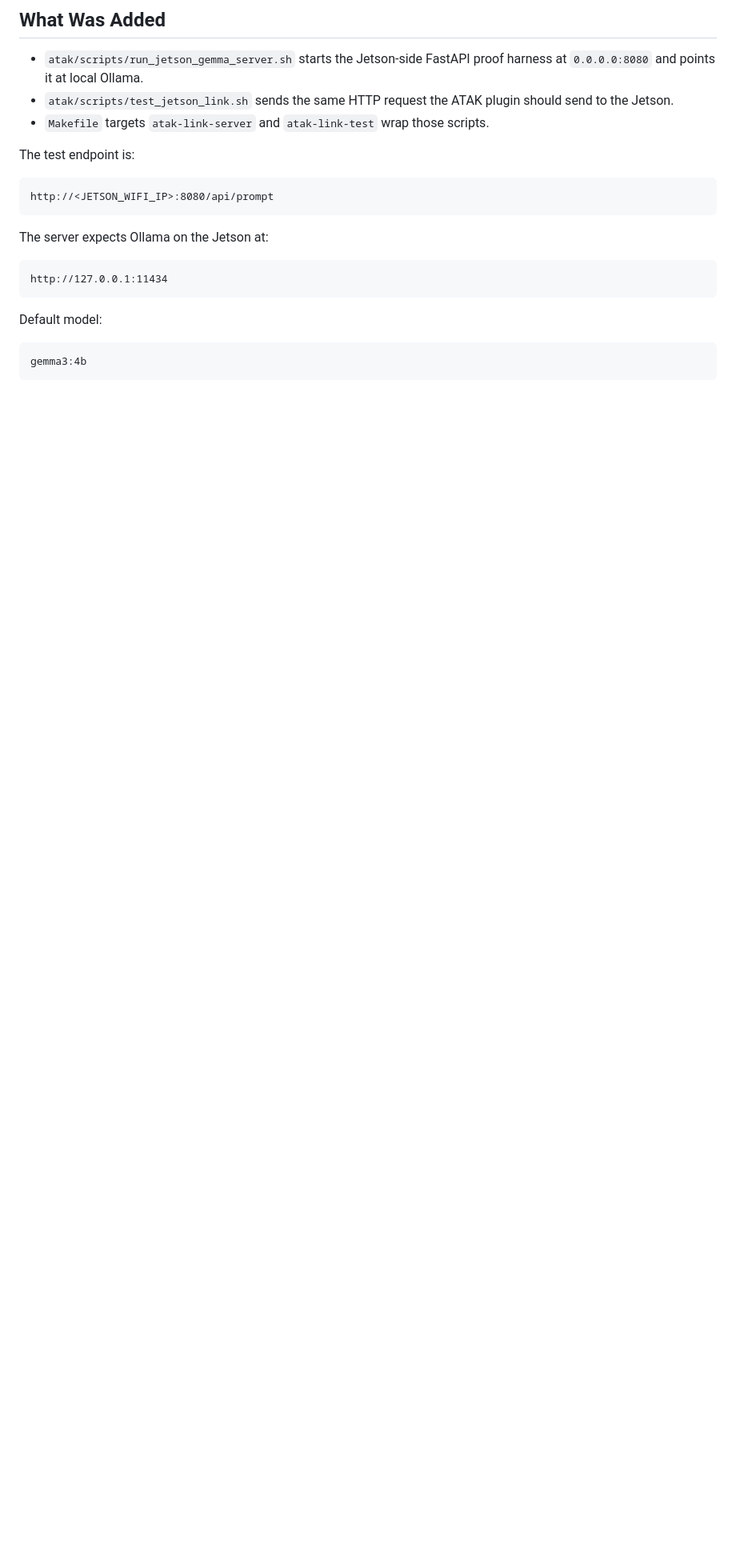
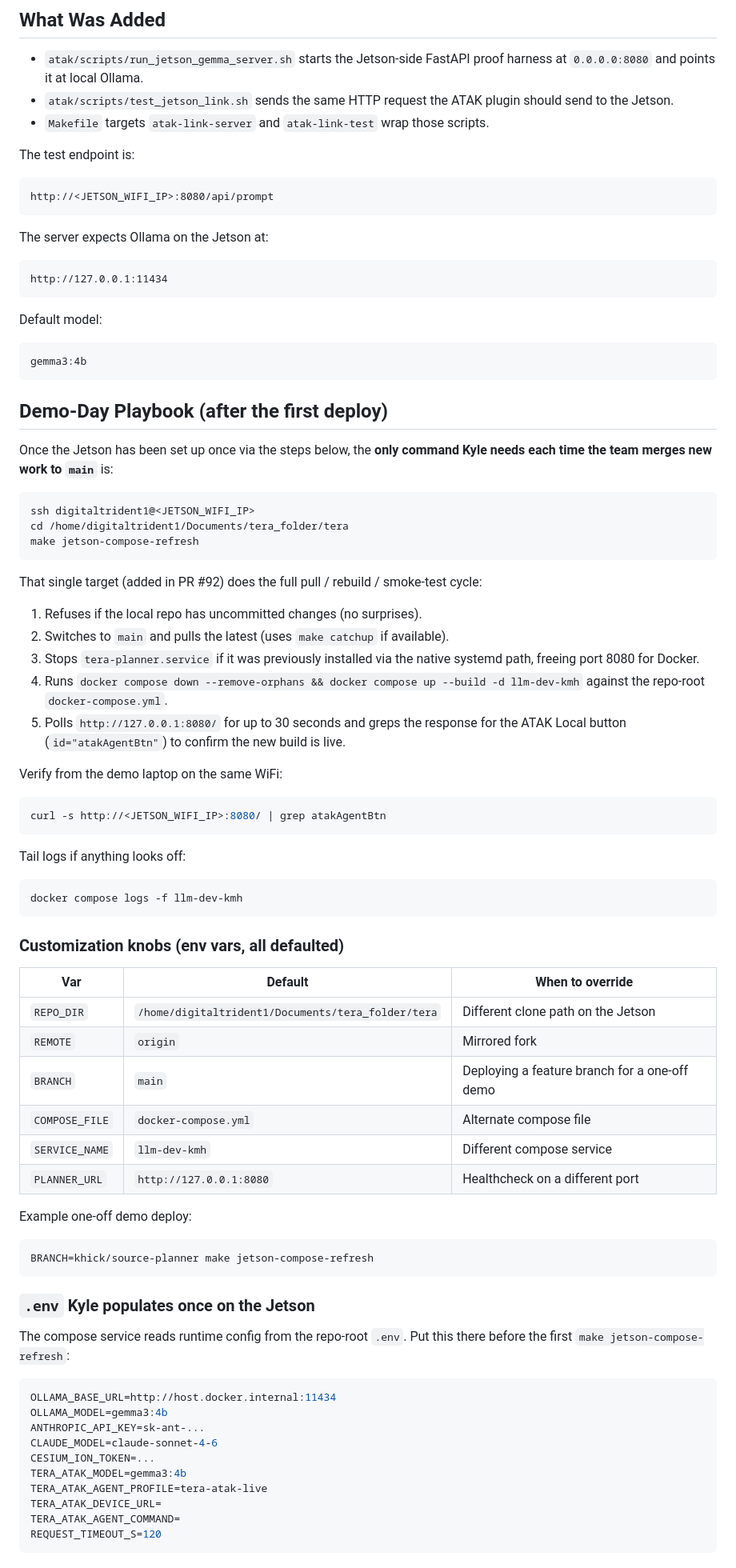
Before and after one commit to jdev-02/tera, a Markdown page: atak/README.md, the part around one of its changes. Shown at 80% size. GitHub-like rendering; blank space fills up the shorter version.

Commit message:
docs(atak): add demo-day playbook for jetson-compose-refresh
Adds a top-of-README "Demo-Day Playbook" section that gives Kyle (and
anyone covering for him) the single command to pull main, rebuild the
Docker compose service, and smoke-test the new build:

  make jetson-compose-refresh

Documents:
- The 5-step internal flow of the new make target.
- Env-var overrides (BRANCH, REPO_DIR, SERVICE_NAME, etc.).
- The repo-root .env template the compose service reads (OLLAMA_*,
  ANTHROPIC_API_KEY, CESIUM_ION_TOKEN, TERA_ATAK_*).
- Disambiguates "native systemd autoupdate" vs "Docker compose refresh"
  as the two refresh paths and recommends the Docker path for the
  hackathon demo (reproducible + isolated).

The original Jetson Setup, ATAK Device Setup, and Troubleshooting
sections are untouched.

Depends on: #92 (introduces the `jetson-compose-refresh` target +
deploy/scripts/jetson_compose_refresh.sh that this playbook references).

````diff
--- a/atak/README.md
+++ b/atak/README.md
@@ -32,3 +32,76 @@ Default model:
 
 ```text
 gemma3:4b
+```
+
+## Demo-Day Playbook (after the first deploy)
+
+Once the Jetson has been set up once via the steps below, the **only command Kyle
+needs each time the team merges new work to `main`** is:
+
+```bash
+ssh digitaltrident1@<JETSON_WIFI_IP>
+cd /home/digitaltrident1/Documents/tera_folder/tera
+make jetson-compose-refresh
+```
+
+That single target (added in PR #92) does the full pull / rebuild / smoke-test
+cycle:
+
+1. Refuses if the local repo has uncommitted changes (no surprises).
+2. Switches to `main` and pulls the latest (uses `make catchup` if available).
+3. Stops `tera-planner.service` if it was previously installed via the native
+   systemd path, freeing port 8080 for Docker.
+4. Runs `docker compose down --remove-orphans && docker compose up --build -d
+   llm-dev-kmh` against the repo-root `docker-compose.yml`.
+5. Polls `http://127.0.0.1:8080/` for up to 30 seconds and greps the response
+   for the ATAK Local button (`id="atakAgentBtn"`) to confirm the new build is
+   live.
+
+Verify from the demo laptop on the same WiFi:
+
+```bash
+curl -s http://<JETSON_WIFI_IP>:8080/ | grep atakAgentBtn
+```
+
+Tail logs if anything looks off:
+
+```bash
+docker compose logs -f llm-dev-kmh
+```
+
+### Customization knobs (env vars, all defaulted)
+
+| Var                  | Default                                                | When to override                                       |
+| -------------------- | ------------------------------------------------------ | ------------------------------------------------------ |
+| `REPO_DIR`           | `/home/digitaltrident1/Documents/tera_folder/tera`     | Different clone path on the Jetson                     |
+| `REMOTE`             | `origin`                                               | Mirrored fork                                          |
+| `BRANCH`             | `main`                                                 | Deploying a feature branch for a one-off demo          |
+| `COMPOSE_FILE`       | `docker-compose.yml`                                   | Alternate compose file                                 |
+| `SERVICE_NAME`       | `llm-dev-kmh`                                          | Different compose service                              |
+| `PLANNER_URL`        | `http://127.0.0.1:8080`                                | Healthcheck on a different port                        |
+
+Example one-off demo deploy:
+
+```bash
+BRANCH=khick/source-planner make jetson-compose-refresh
+```
+
+### `.env` Kyle populates once on the Jetson
+
+The compose service reads runtime config from the repo-root `.env`. Put this
+there before the first `make jetson-compose-refresh`:
+
+```env
+OLLAMA_BASE_URL=http://host.docker.internal:11434
+OLLAMA_MODEL=gemma3:4b
+ANTHROPIC_API_KEY=sk-ant-...
+CLAUDE_MODEL=claude-sonnet-4-6
+CESIUM_ION_TOKEN=...
+TERA_ATAK_MODEL=gemma3:4b
+TERA_ATAK_AGENT_PROFILE=tera-atak-live
+TERA_ATAK_DEVICE_URL=
+TERA_ATAK_AGENT_COMMAND=
+REQUEST_TIMEOUT_S=120
+```
+
````
Also changed, not shown: other parts of atak/README.md (+21 -0 lines).
